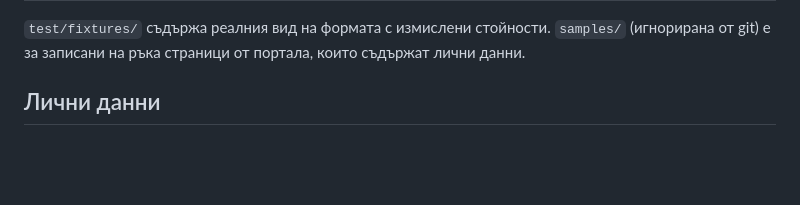
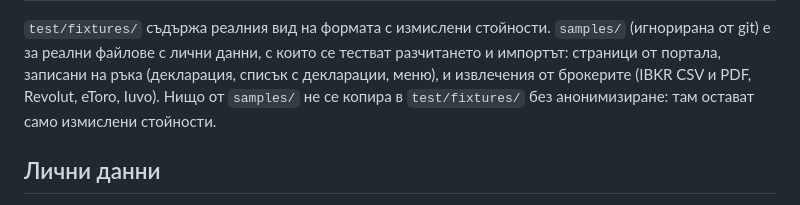
Before and after one commit to tanatosa/nap-helper, a Markdown page: README.md, the part around the change. Drawn GitHub-style; blank space fills up the shorter version.

```diff
--- a/README.md
+++ b/README.md
@@ -47,7 +47,9 @@
 | Защита „само за четене“ | `isWriteRequest` в `src/portal.js` | Включена по подразбиране: прекъсва заявки, различни от GET, към процедури за декларации и документи на `*.nra.bg`. Изключвайте я от „Настройки“ само когато подавате на ръка в раздела на портала. |
 
 `test/fixtures/` съдържа реалния вид на формата с измислени стойности. `samples/` (игнорирана от git) е за
-записани на ръка страници от портала, които съдържат лични данни.
+реални файлове с лични данни, с които се тестват разчитането и импортът: страници от портала, записани на ръка
+(декларация, списък с декларации, меню), и извлечения от брокерите (IBKR CSV и PDF, Revolut, eToro, Iuvo).
+Нищо от `samples/` не се копира в `test/fixtures/` без анонимизиране: там остават само измислени стойности.
 
 ## Лични данни
 
```
